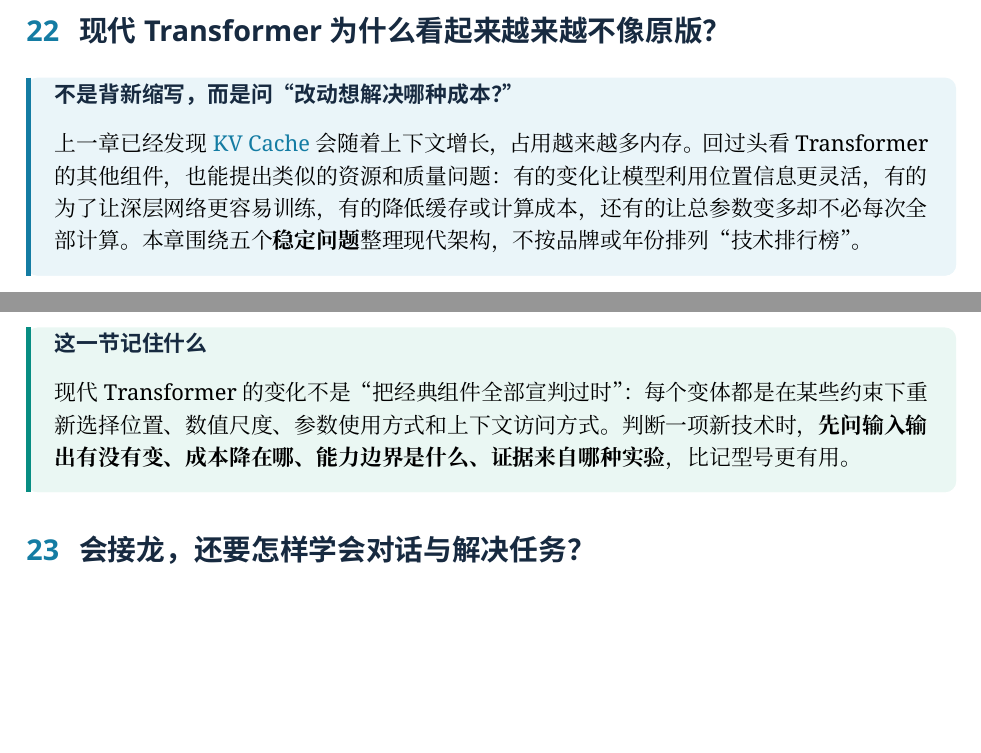
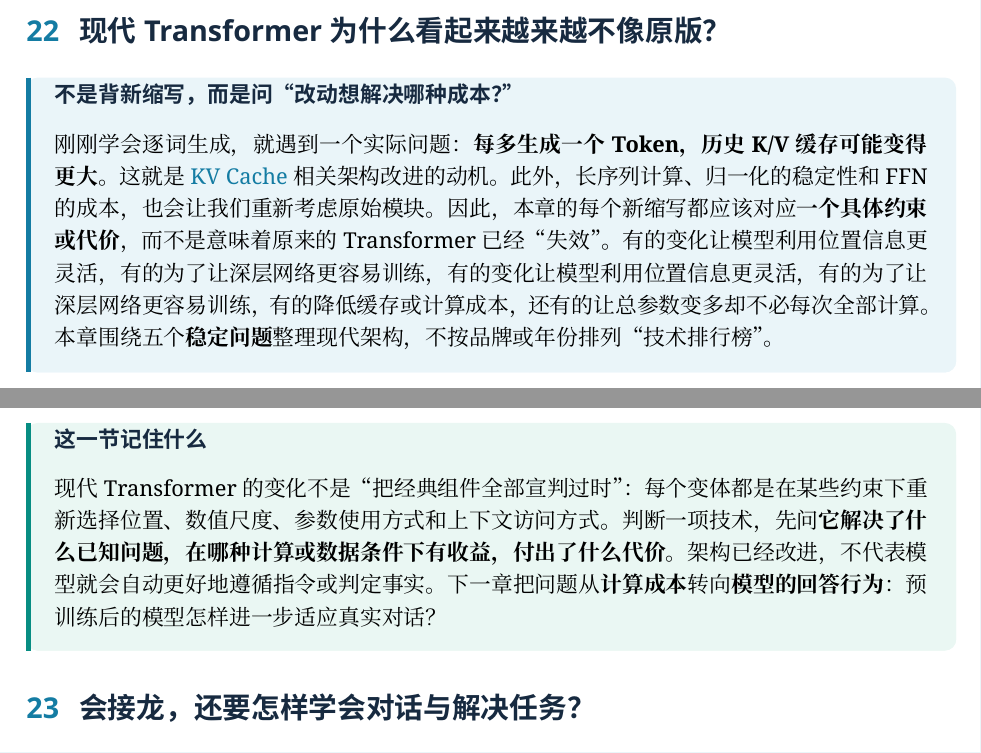
Before and after one commit to CoCoThink/ai-by-intuition, a LaTeX document (book/main.tex, which reads book/chapters/22d-modern-transformers.tex): two parts of pages 46 and 48 of 77 before the commit and two parts of pages 46 and 48 of 78 after it, joined at a grey line, cut so that both start at the same text, the shorter picture padded with empty space. Compiled offline with XeLaTeX.

Commit message:
book: clarify late-stage motivations and keep optional topics distinctly optional

```diff
--- a/book/chapters/22d-modern-transformers.tex
+++ b/book/chapters/22d-modern-transformers.tex
@@ -2,7 +2,11 @@
 \label{intro:22d-modern-transformers}
 
 \begin{idea}[title={不是背新缩写，而是问“改动想解决哪种成本？”}]
-上一章已经发现 \conceptlink{kv-cache}{KV Cache} 会随着上下文增长，占用越来越多内存。回过头看 Transformer 的其他组件，也能提出类似的资源和质量问题：有的变化让模型利用位置信息更灵活，有的为了让深层网络更容易训练，
+刚刚学会逐词生成，就遇到一个实际问题：\textbf{每多生成一个 Token，历史 K/V 缓存可能变得更大}。
+这就是 \conceptlink{kv-cache}{KV Cache} 相关架构改进的动机。
+此外，长序列计算、归一化的稳定性和 FFN 的成本，也会让我们重新考虑原始模块。
+因此，本章的每个新缩写都应该对应\textbf{一个具体约束或代价}，而不是意味着原来的 Transformer 已经“失效”。
+有的变化让模型利用位置信息更灵活，有的为了让深层网络更容易训练，有的变化让模型利用位置信息更灵活，有的为了让深层网络更容易训练，
 有的降低缓存或计算成本，还有的让总参数变多却不必每次全部计算。
 本章围绕五个\textbf{稳定问题}整理现代架构，不按品牌或年份排列“技术排行榜”。
 \end{idea}
@@ -166,6 +170,7 @@ MHA/MQA/GQA & K/V 头有多少？ & 缓存、质量、吞吐\\
 现代 Transformer 的变化不是“把经典组件全部宣判过时”：
 每个变体都是在某些约束下重新选择位置、数值尺度、
 参数使用方式和上下文访问方式。
-判断一项新技术时，\textbf{先问输入输出有没有变、成本降在哪、
-能力边界是什么、证据来自哪种实验}，比记型号更有用。
+判断一项技术，先问\textbf{它解决了什么已知问题，在哪种计算或数据条件下有收益，付出了什么代价}。
+架构已经改进，不代表模型就会自动更好地遵循指令或判定事实。
+下一章把问题从\textbf{计算成本}转向\textbf{模型的回答行为}：预训练后的模型怎样进一步适应真实对话？
 \end{conclusion}
```
